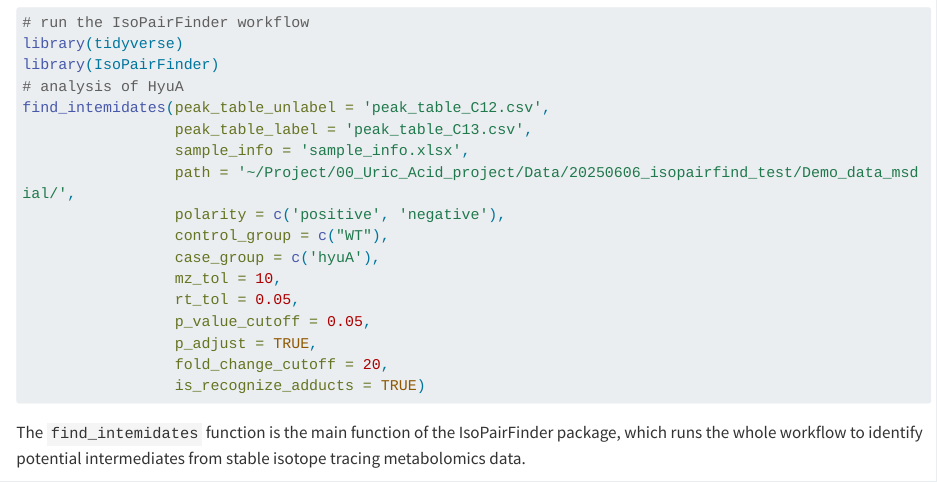
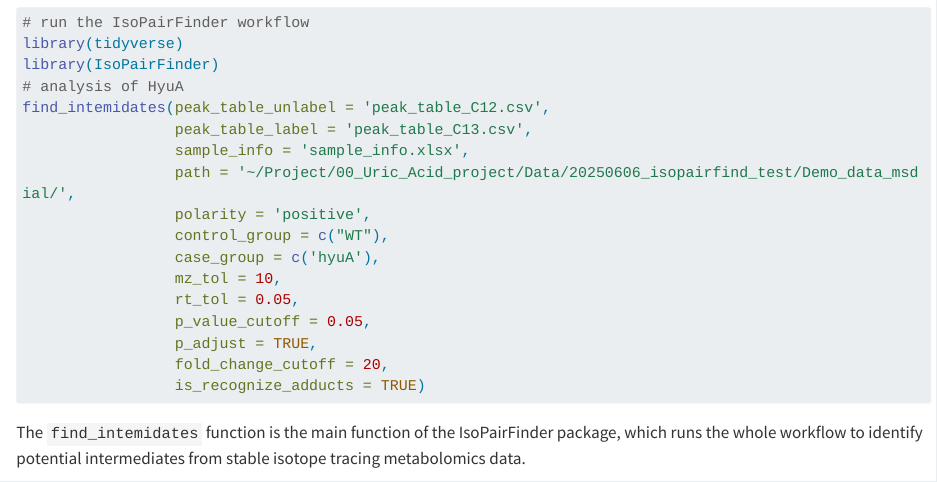
Before and after one commit to DoddLab/IsoPairFinder_Tutorials, a Quarto document (isoPairFinder_running.qmd): the page in a window 1100 px wide, from 1280 px down. Rendered offline with R 4.5, knitr and Pandoc in place of Quarto, with nearby package versions; long lines of code are wrapped.

Commit message:
correct the polarity parameter

```diff
--- a/isoPairFinder_running.qmd
+++ b/isoPairFinder_running.qmd
@@ -20,7 +20,7 @@ find_intemidates(peak_table_unlabel = 'peak_table_C12.csv',
                  peak_table_label = 'peak_table_C13.csv',
                  sample_info = 'sample_info.xlsx',
                  path = '~/Project/00_Uric_Acid_project/Data/20250606_isopairfind_test/Demo_data_msdial/',
-                 polarity = c('positive', 'negative'),
+                 polarity = 'positive',
                  control_group = c("WT"),
                  case_group = c('hyuA'),
                  mz_tol = 10,
```
Also changed, not shown: quick_start.qmd (+1 -1 lines).
